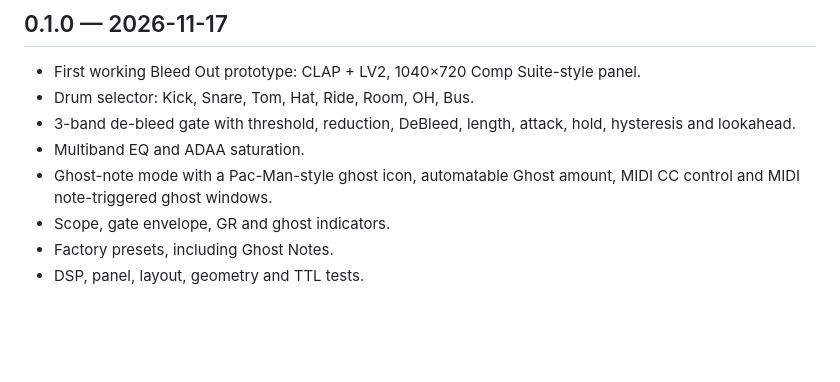
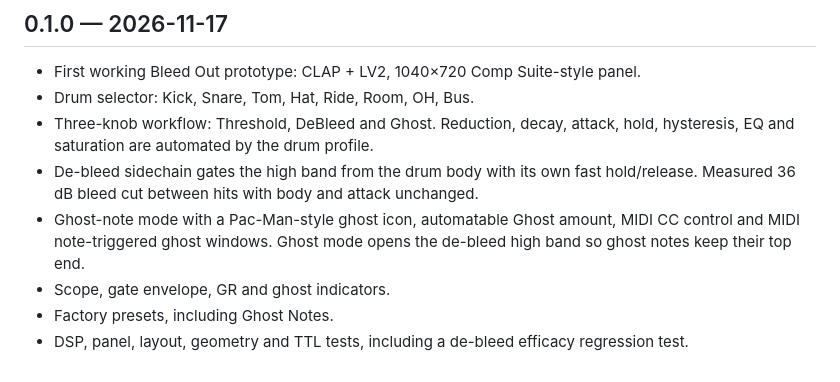
Before and after one commit to tylorismusic-commits/bleed-out, a Markdown page: CHANGELOG.md, the part around the change. Rendered like a GitHub page; blank space fills up the shorter version.

```diff
--- a/CHANGELOG.md
+++ b/CHANGELOG.md
@@ -5,11 +5,15 @@
 - First working Bleed Out prototype: CLAP + LV2, 1040×720 Comp Suite-style
   panel.
 - Drum selector: Kick, Snare, Tom, Hat, Ride, Room, OH, Bus.
-- 3-band de-bleed gate with threshold, reduction, DeBleed, length, attack,
-  hold, hysteresis and lookahead.
-- Multiband EQ and ADAA saturation.
+- Three-knob workflow: Threshold, DeBleed and Ghost. Reduction, decay, attack,
+  hold, hysteresis, EQ and saturation are automated by the drum profile.
+- De-bleed sidechain gates the high band from the drum body with its own fast
+  hold/release. Measured 36 dB bleed cut between hits with body and attack
+  unchanged.
 - Ghost-note mode with a Pac-Man-style ghost icon, automatable Ghost amount,
-  MIDI CC control and MIDI note-triggered ghost windows.
+  MIDI CC control and MIDI note-triggered ghost windows. Ghost mode opens the
+  de-bleed high band so ghost notes keep their top end.
 - Scope, gate envelope, GR and ghost indicators.
 - Factory presets, including Ghost Notes.
-- DSP, panel, layout, geometry and TTL tests.
+- DSP, panel, layout, geometry and TTL tests, including a de-bleed efficacy
+  regression test.
```
Also changed, not shown: README.md (+54 -23 lines), docs/kick.png, docs/snare-ghost.png, 11 other files.
